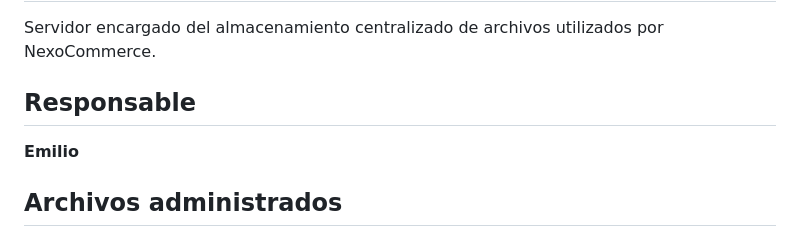
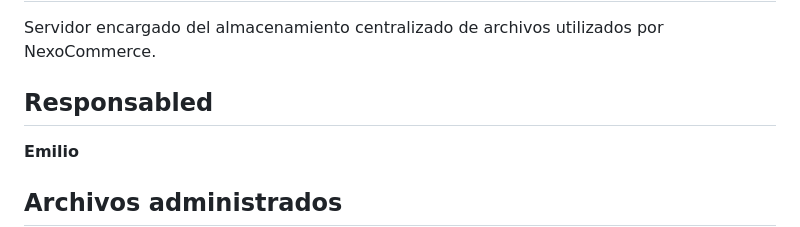
Before and after one commit to AnThony69x/NexoCommerce, a Markdown page: servidor-archivos/README.md, the part around the change. Drawn GitHub-style.

Commit message:
docs: actualice mi readme

```diff
--- a/servidor-archivos/README.md
+++ b/servidor-archivos/README.md
@@ -2,7 +2,7 @@
 
 Servidor encargado del almacenamiento centralizado de archivos utilizados por NexoCommerce.
 
-## Responsable
+## Responsabled
 
 **Emilio**
 
```
